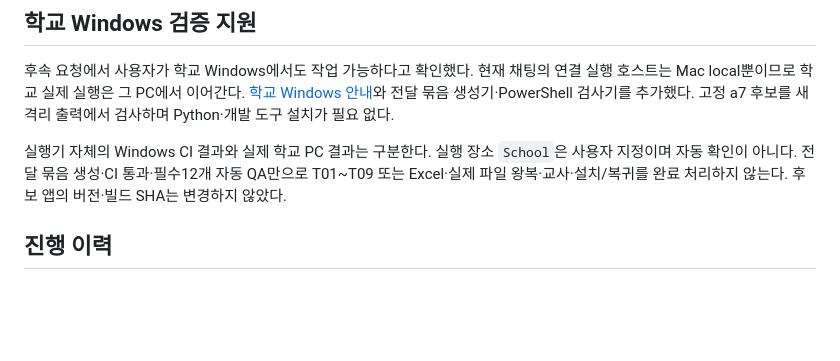
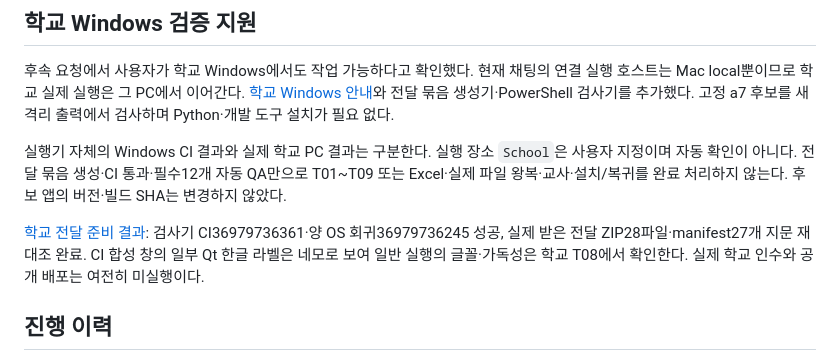
Before and after one commit to piman-code/goedusplit, a Markdown page: docs/GOAL_STATUS.md, the part around the change. Drawn GitHub-style; blank space fills up the shorter version.

Commit message:
Record verified school handoff and remaining acceptance limits

```diff
--- a/docs/GOAL_STATUS.md
+++ b/docs/GOAL_STATUS.md
@@ -29,6 +29,8 @@
 
 실행기 자체의 Windows CI 결과와 실제 학교 PC 결과는 구분한다. 실행 장소 `School`은 사용자 지정이며 자동 확인이 아니다. 전달 묶음 생성·CI 통과·필수12개 자동 QA만으로 T01~T09 또는 Excel·실제 파일 왕복·교사·설치/복귀를 완료 처리하지 않는다. 후보 앱의 버전·빌드 SHA는 변경하지 않았다.
 
+[학교 전달 준비 결과](SCHOOL_HANDOFF_20261002.md): 검사기 CI36979736361·양 OS 회귀36979736245 성공, 실제 받은 전달 ZIP28파일·manifest27개 지문 재대조 완료. CI 합성 창의 일부 Qt 한글 라벨은 네모로 보여 일반 실행의 글꼴·가독성은 학교 T08에서 확인한다. 실제 학교 인수와 공개 배포는 여전히 미실행이다.
+
 ## 진행 이력
 
 UTF-8 파일 읽기·Mac 전용 검사 플랫폼 범위, Windows CMD inline 버전 조회, 안내 CRLF/LF 불일치를 실제 실패 원인에 맞춰 수정했다. 품질·출처·파일 동일성 검사를 완화하지 않았다. 이전 후보는 새 후보로 재표시하지 않고 보존했다. [상세 검증 이력](VERIFICATION_20261002.md)과 [당시 진행 기록](https://github.com/piman-code/goedusplit/blob/a7f7d95b6a751606ac75d1f6958ed9686bd9884b/docs/GOAL_STATUS.md)에 원래 결과와 승인 경계를 남겼다.
```
Also changed, not shown: docs/SCHOOL_HANDOFF_20261002.md (added, +36 -0 lines).
